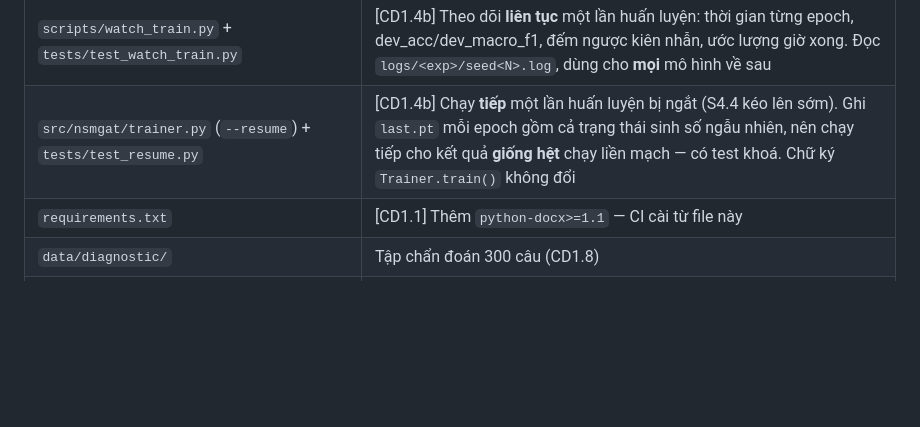
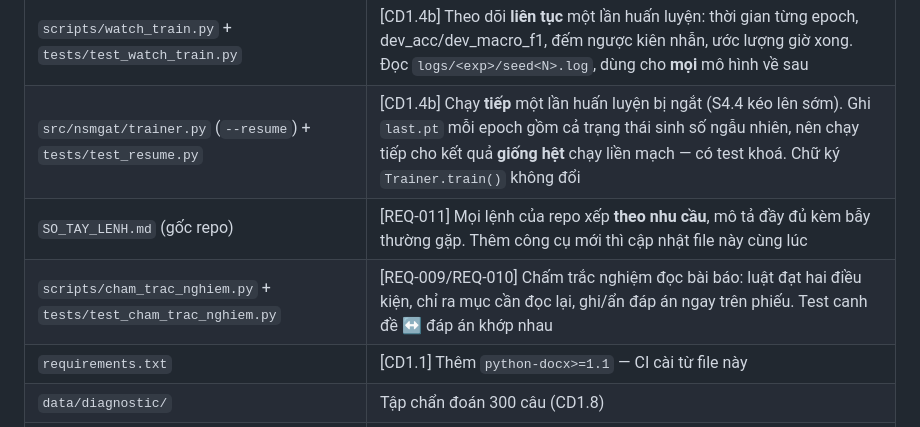
Before and after one commit to 2611326-NguyenMinhTrong/nsmgat-vietnamese-absa, a Markdown page: chuyende1/MODULE.md, the part around the change. Drawn GitHub-style; blank space fills up the shorter version.

```diff
--- a/chuyende1/MODULE.md
+++ b/chuyende1/MODULE.md
@@ -79,6 +79,8 @@ nhưng cuốn báo cáo của ba nơi không bao giờ lẫn vào nhau.
 | `scripts/try_bilstm.py` | [CD1.4b] Công cụ thử tay `BiLSTMModel` — xem **trọng số attention** và chạy cùng một câu qua **mọi khía cạnh**. Gọi `model.ma_hoa()` / `model._chu_y()` chứ không chép lại công thức; có test canh chống lệch |
 | `scripts/watch_train.py` + `tests/test_watch_train.py` | [CD1.4b] Theo dõi **liên tục** một lần huấn luyện: thời gian từng epoch, dev_acc/dev_macro_f1, đếm ngược kiên nhẫn, ước lượng giờ xong. Đọc `logs/<exp>/seed<N>.log`, dùng cho **mọi** mô hình về sau |
 | `src/nsmgat/trainer.py` (`--resume`) + `tests/test_resume.py` | [CD1.4b] Chạy **tiếp** một lần huấn luyện bị ngắt (S4.4 kéo lên sớm). Ghi `last.pt` mỗi epoch gồm cả trạng thái sinh số ngẫu nhiên, nên chạy tiếp cho kết quả **giống hệt** chạy liền mạch — có test khoá. Chữ ký `Trainer.train()` không đổi |
+| `SO_TAY_LENH.md` (gốc repo) | [REQ-011] Mọi lệnh của repo xếp **theo nhu cầu**, mô tả đầy đủ kèm bẫy thường gặp. Thêm công cụ mới thì cập nhật file này cùng lúc |
+| `scripts/cham_trac_nghiem.py` + `tests/test_cham_trac_nghiem.py` | [REQ-009/REQ-010] Chấm trắc nghiệm đọc bài báo: luật đạt hai điều kiện, chỉ ra mục cần đọc lại, ghi/ẩn đáp án ngay trên phiếu. Test canh đề ↔ đáp án khớp nhau |
 | `requirements.txt` | [CD1.1] Thêm `python-docx>=1.1` — CI cài từ file này |
 | `data/diagnostic/` | Tập chẩn đoán 300 câu (CD1.8) |
 | `docs/annotation_guideline.md` | Hướng dẫn chú thích (S6.2) |
```
Also changed, not shown: SO_TAY_LENH.md (added, +334 -0 lines).
